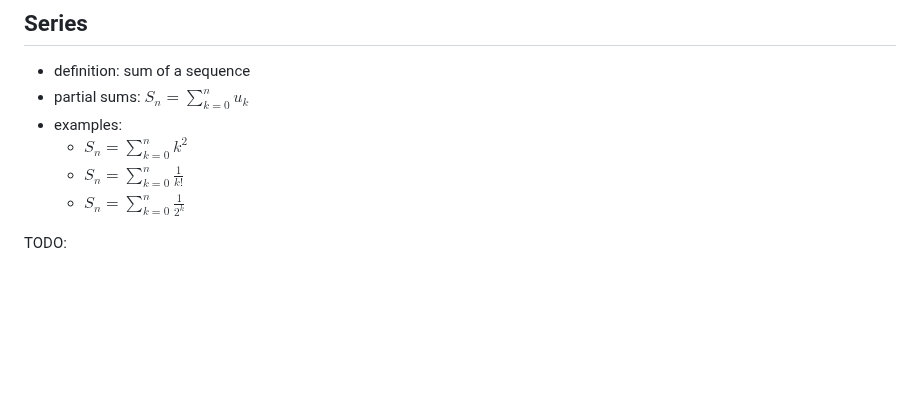
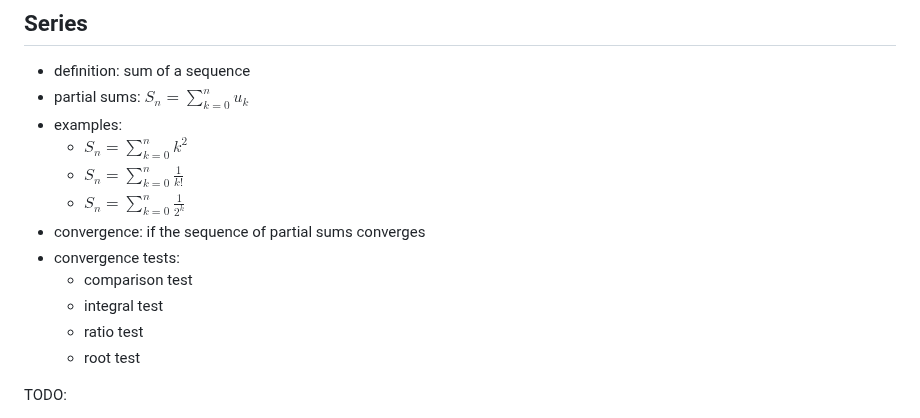
Before and after one commit to pauldubois98/RefresherMaths2023, a Markdown page: Notes.md, the part around the change. GitHub-like rendering; blank space fills up the shorter version.

Commit message:
conv + conv tests

```diff
--- a/Notes.md
+++ b/Notes.md
@@ -186,7 +186,12 @@ We will try to cover most of the prerequisites of the courses in the master's, i
     - $S_n = \sum_{k=0}^n k^2$
     - $S_n = \sum_{k=0}^n \frac{1}{k!}$
     - $S_n = \sum_{k=0}^n \frac{1}{2^k}$
-
+  - convergence: if the sequence of partial sums converges
+  - convergence tests:
+    - comparison test
+    - integral test
+    - ratio test
+    - root test
 
 
 TODO:
```
